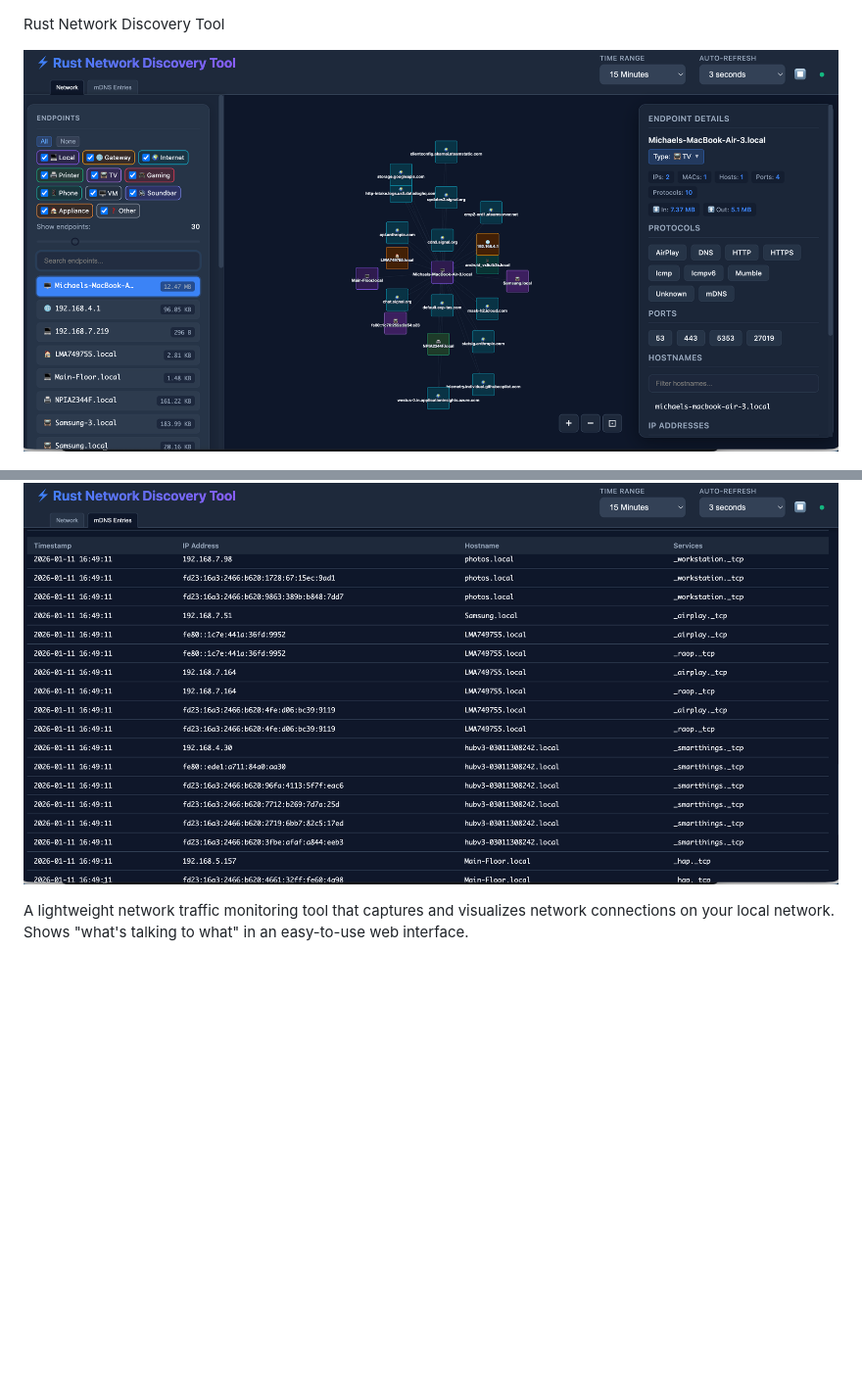
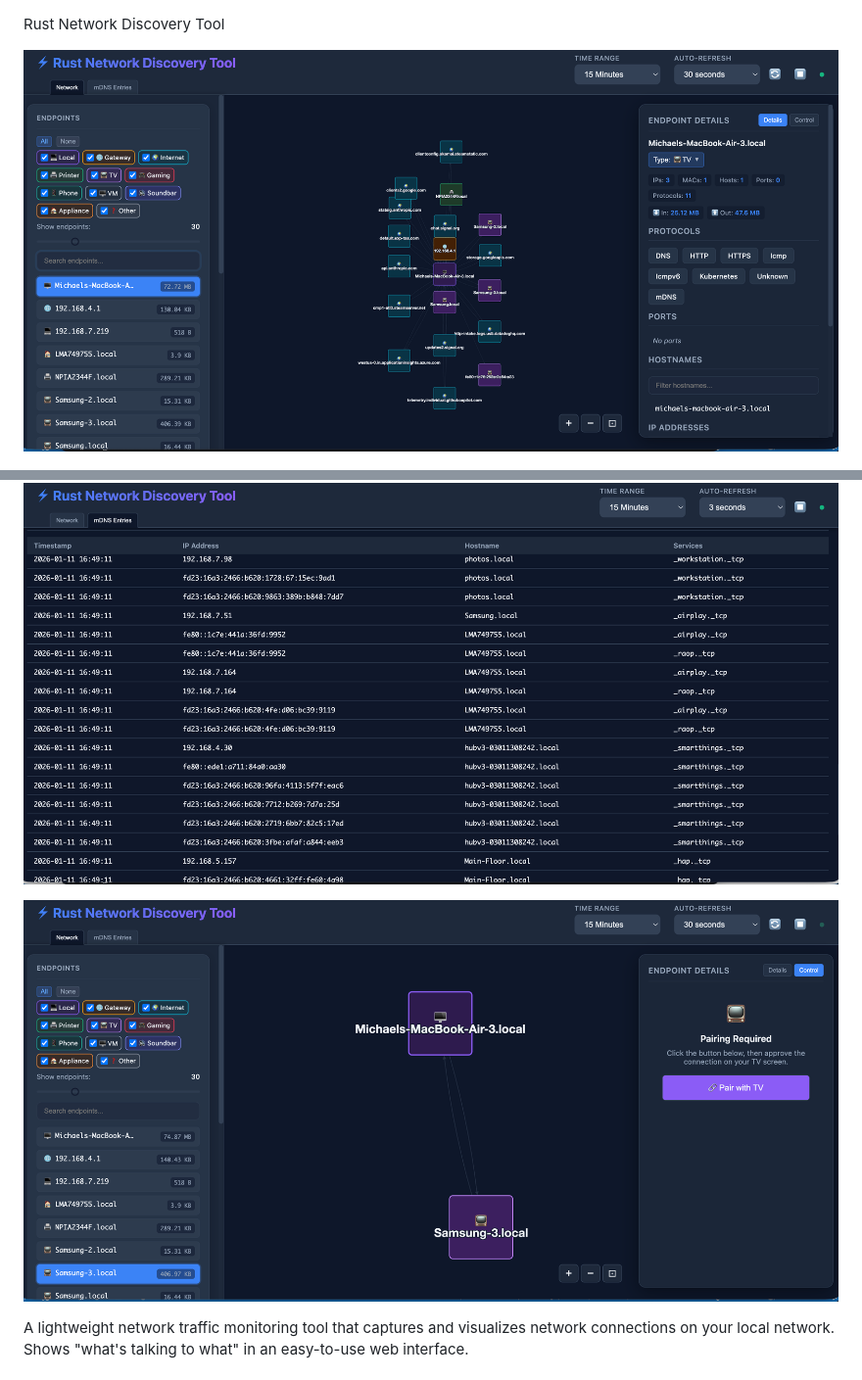
Before and after one commit to mikemiles-dev/rust_network_discovery_tool, a Markdown page: README.md, 2 parts joined by grey strips. Shown: that part at 98% size. Drawn GitHub-style; pictures changed too: screenshot.png, screenshot_control.png (added); blank space fills up the shorter version.

Commit message:
fix: Added control

```diff
--- a/README.md
+++ b/README.md
@@ -3,6 +3,8 @@ Rust Network Discovery Tool
 ![Screenshot](screenshot.png)
 
 ![Screenshot](screenshot_dns.png)
+
+![Screenshot](screenshot_control.png)
 
 A lightweight network traffic monitoring tool that captures and visualizes network connections on your local network. Shows "what's talking to what" in an easy-to-use web interface.
 
```
Also changed, not shown: RELEASES.md (+18 -0 lines), 6 other files.
